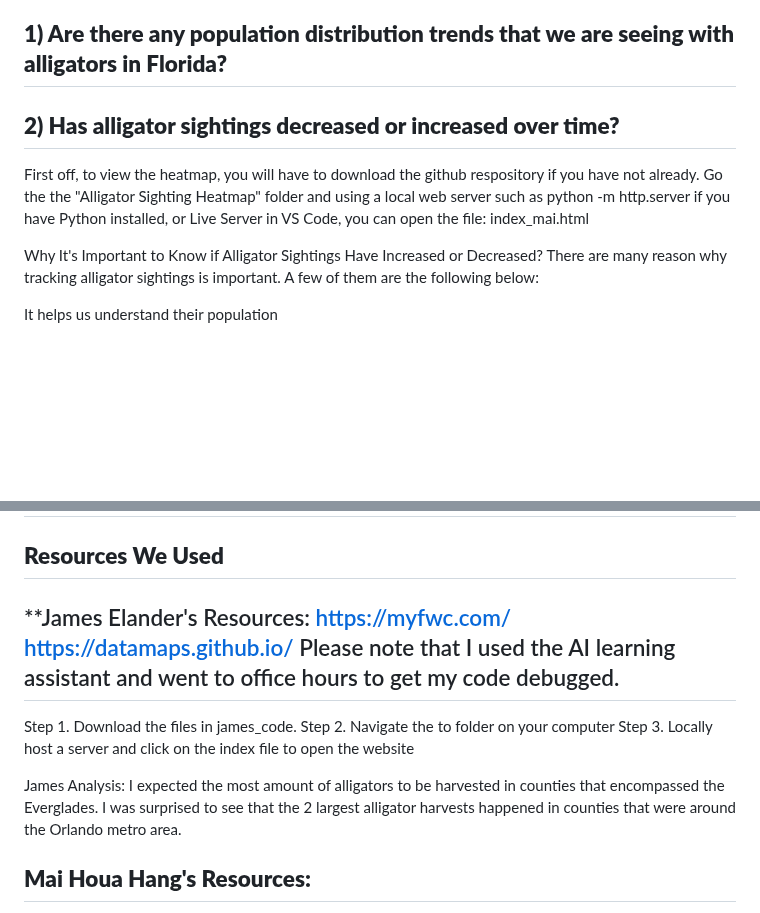
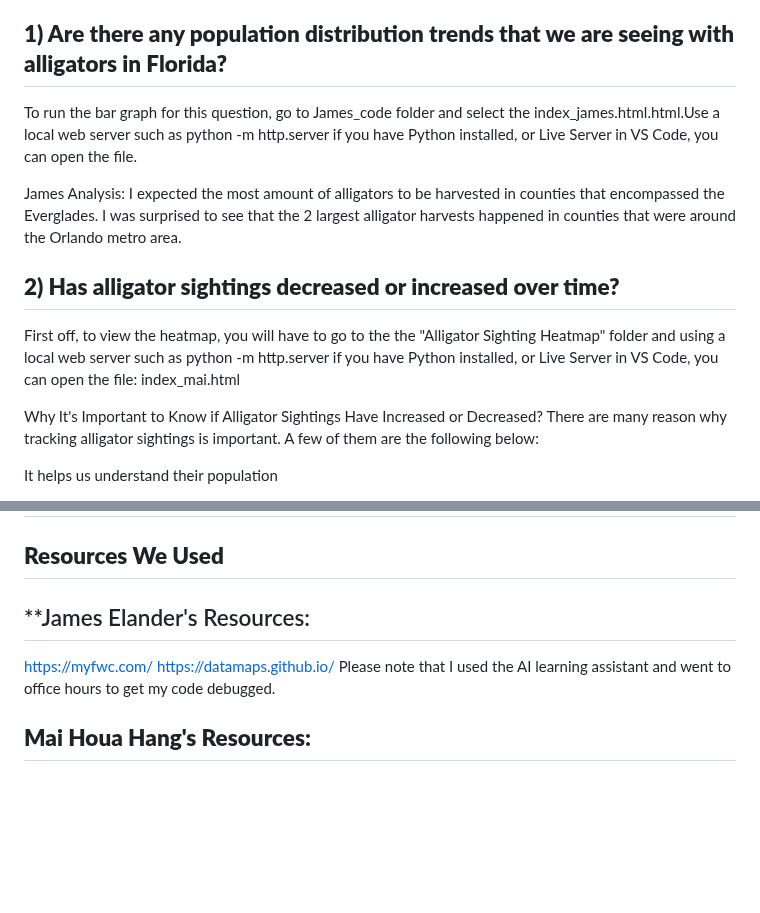
Before and after one commit to jmethao/Project_3, a Markdown page: README.md, 2 parts joined by grey strips. GitHub-like rendering; blank space fills up the shorter version.

```diff
--- a/README.md
+++ b/README.md
@@ -15,12 +15,13 @@ Please note that to run our data, you will have to download our github repositor
 
 ## **1) Are there any population distribution trends that we are seeing with alligators in Florida?**
 
+To run the bar graph for this question, go to James_code folder and select the index_james.html.html.Use a local web server such as python -m http.server if you have Python installed, or Live Server in VS Code, you can open the file.
 
-
+James Analysis: I expected the most amount of alligators to be harvested in counties that encompassed the Everglades. I was surprised to see that the 2 largest alligator harvests happened in counties that were around the Orlando metro area.
 
 ## **2) Has alligator sightings decreased or increased over time?**
 
-First off, to view the heatmap, you will have to download the github respository if you have not already. Go the the "Alligator Sighting Heatmap" folder and using a local web server such as python -m http.server if you have Python installed, or Live Server in VS Code, you can open the file: index_mai.html
+First off, to view the heatmap, you will have to go to the the "Alligator Sighting Heatmap" folder and using a local web server such as python -m http.server if you have Python installed, or Live Server in VS Code, you can open the file: index_mai.html
 
 Why It's Important to Know if Alligator Sightings Have Increased or Decreased?
 There are many reason why tracking alligator sightings is important. A few of them are the following below:
@@ -93,13 +94,9 @@ In conclusion, if you're a resident of Florida, it's important to stay aware of
 
 ## **Resources We Used**
 
-## **James Elander's Resources: https://myfwc.com/ https://datamaps.github.io/  Please note that I used the AI learning assistant and went to office hours to get my code debugged.
-Step 1. Download the files in james_code.
-Step 2. Navigate the to folder on your computer
-Step 3. Locally host a server and click on the index file to open the website
+## **James Elander's Resources:
 
-James Analysis: I expected the most amount of alligators to be harvested in counties that encompassed the Everglades. I was surprised to see that the 2 largest alligator harvests happened in counties that were around the Orlando metro area.
-
+https://myfwc.com/ https://datamaps.github.io/  Please note that I used the AI learning assistant and went to office hours to get my code debugged.
 
 ## **Mai Houa Hang's Resources:**
 
```
